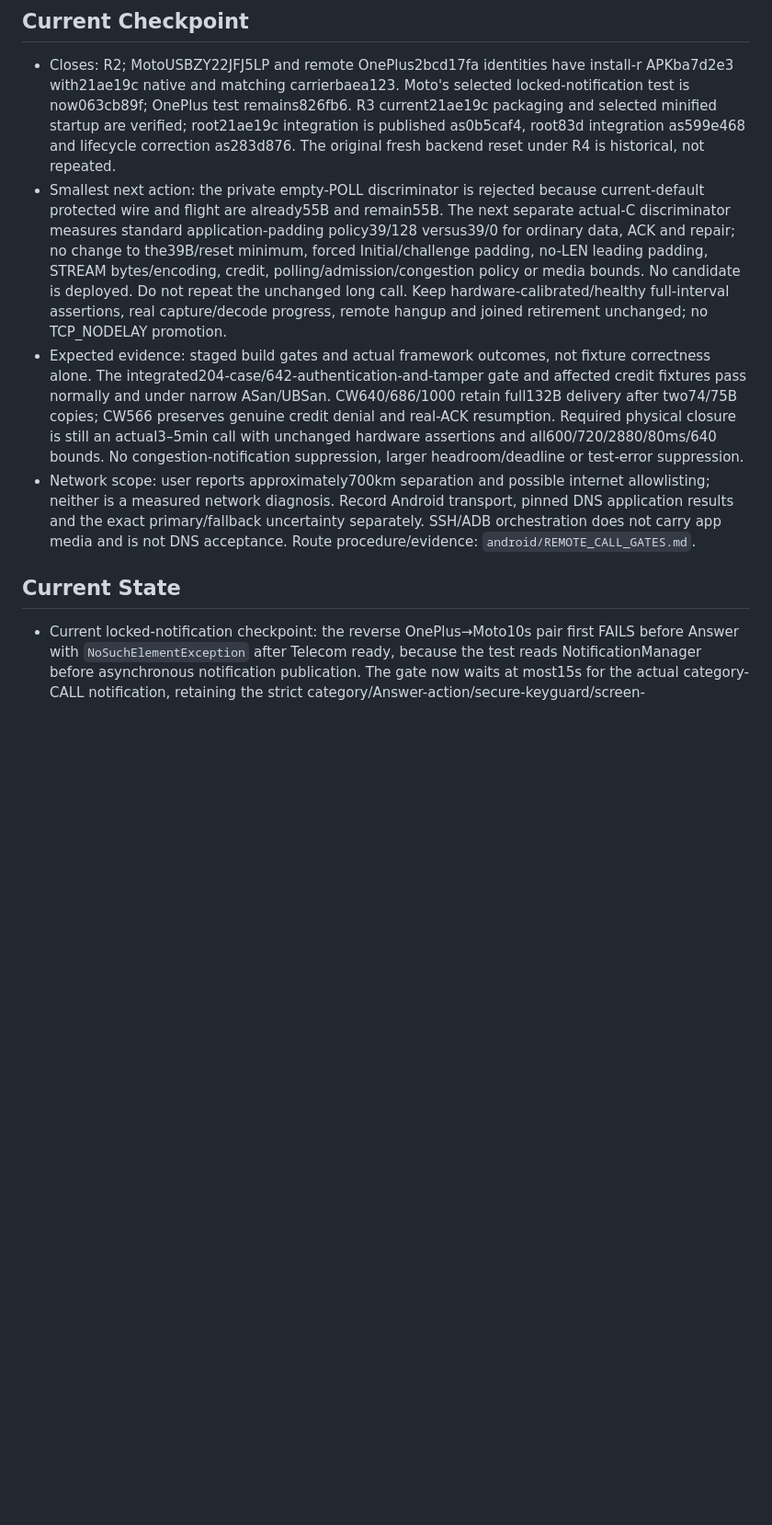
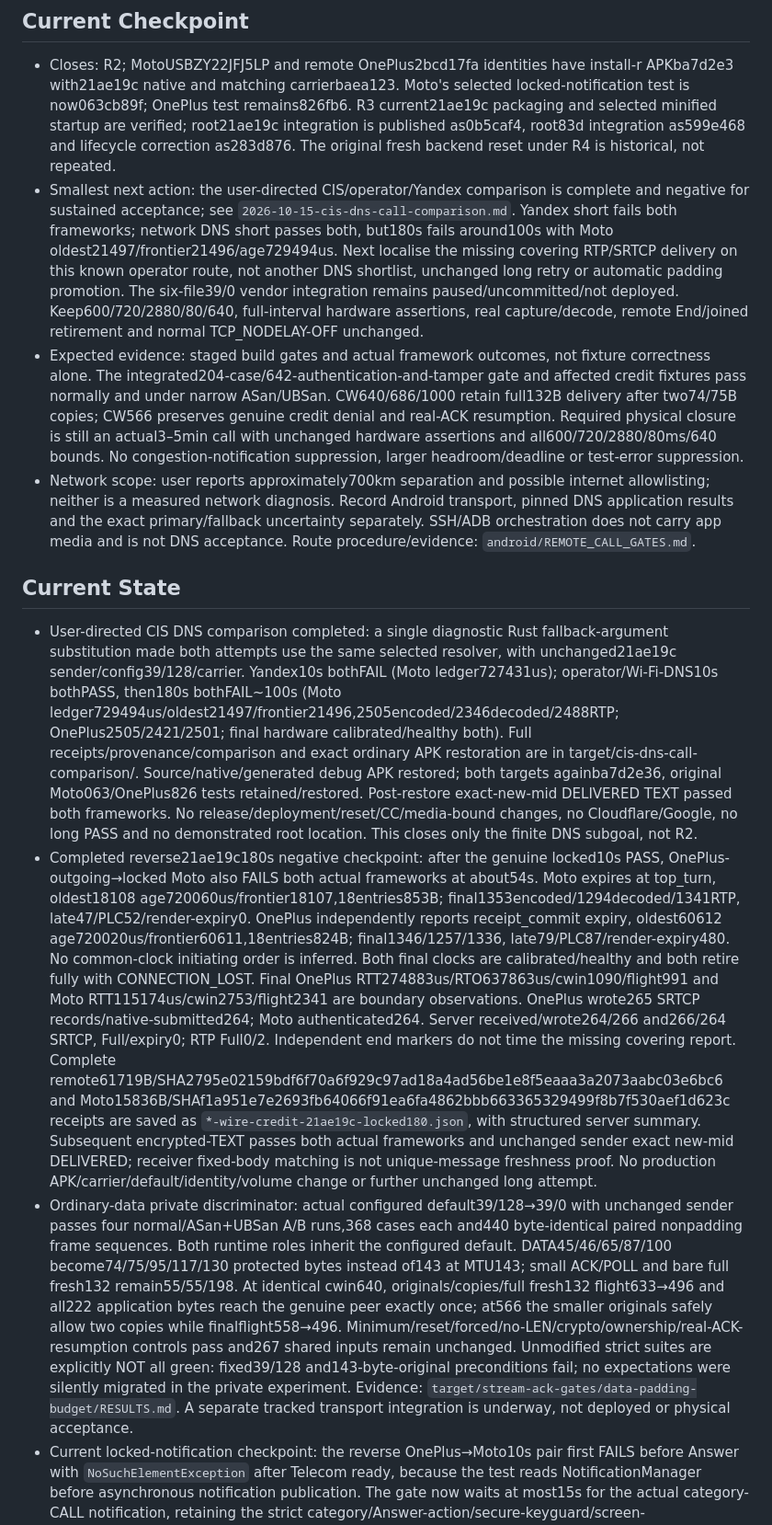
Before and after one commit to 0FL01/53, a Markdown page: docs/goals/2026-10-11-call-client-apk.md, the part around the change. Shown at 92% size. Rendered like a GitHub page; blank space fills up the shorter version.

```diff
--- a/docs/goals/2026-10-11-call-client-apk.md
+++ b/docs/goals/2026-10-11-call-client-apk.md
@@ -62,11 +62,14 @@ New codecs/FEC, 45min benchmarks/acoustic/STT frameworks, recording/call history
 
 ## Current Checkpoint
 - Closes: R2; MotoUSBZY22JFJ5LP and remote OnePlus2bcd17fa identities have install-r APKba7d2e3 with21ae19c native and matching carrierbaea123. Moto's selected locked-notification test is now063cb89f; OnePlus test remains826fb6. R3 current21ae19c packaging and selected minified startup are verified; root21ae19c integration is published as0b5caf4, root83d integration as599e468 and lifecycle correction as283d876. The original fresh backend reset under R4 is historical, not repeated.
-- Smallest next action: the private empty-POLL discriminator is rejected because current-default protected wire and flight are already55B and remain55B. The next separate actual-C discriminator measures standard application-padding policy39/128 versus39/0 for ordinary data, ACK and repair; no change to the39B/reset minimum, forced Initial/challenge padding, no-LEN leading padding, STREAM bytes/encoding, credit, polling/admission/congestion policy or media bounds. No candidate is deployed. Do not repeat the unchanged long call. Keep hardware-calibrated/healthy full-interval assertions, real capture/decode progress, remote hangup and joined retirement unchanged; no TCP_NODELAY promotion.
+- Smallest next action: the user-directed CIS/operator/Yandex comparison is complete and negative for sustained acceptance; see `2026-10-15-cis-dns-call-comparison.md`. Yandex short fails both frameworks; network DNS short passes both, but180s fails around100s with Moto oldest21497/frontier21496/age729494us. Next localise the missing covering RTP/SRTCP delivery on this known operator route, not another DNS shortlist, unchanged long retry or automatic padding promotion. The six-file39/0 vendor integration remains paused/uncommitted/not deployed. Keep600/720/2880/80/640, full-interval hardware assertions, real capture/decode, remote End/joined retirement and normal TCP_NODELAY-OFF unchanged.
 - Expected evidence: staged build gates and actual framework outcomes, not fixture correctness alone. The integrated204-case/642-authentication-and-tamper gate and affected credit fixtures pass normally and under narrow ASan/UBSan. CW640/686/1000 retain full132B delivery after two74/75B copies; CW566 preserves genuine credit denial and real-ACK resumption. Required physical closure is still an actual3–5min call with unchanged hardware assertions and all600/720/2880/80ms/640 bounds. No congestion-notification suppression, larger headroom/deadline or test-error suppression.
 - Network scope: user reports approximately700km separation and possible internet allowlisting; neither is a measured network diagnosis. Record Android transport, pinned DNS application results and the exact primary/fallback uncertainty separately. SSH/ADB orchestration does not carry app media and is not DNS acceptance. Route procedure/evidence: `android/REMOTE_CALL_GATES.md`.
 
 ## Current State
+- User-directed CIS DNS comparison completed: a single diagnostic Rust fallback-argument substitution made both attempts use the same selected resolver, with unchanged21ae19c sender/config39/128/carrier. Yandex10s bothFAIL (Moto ledger727431us); operator/Wi-Fi-DNS10s bothPASS, then180s bothFAIL~100s (Moto ledger729494us/oldest21497/frontier21496,2505encoded/2346decoded/2488RTP; OnePlus2505/2421/2501; final hardware calibrated/healthy both). Full receipts/provenance/comparison and exact ordinary APK restoration are in target/cis-dns-call-comparison/. Source/native/generated debug APK restored; both targets againba7d2e36, original Moto063/OnePlus826 tests retained/restored. Post-restore exact-new-mid DELIVERED TEXT passed both frameworks. No release/deployment/reset/CC/media-bound changes, no Cloudflare/Google, no long PASS and no demonstrated root location. This closes only the finite DNS subgoal, not R2.
+- Completed reverse21ae19c180s negative checkpoint: after the genuine locked10s PASS, OnePlus-outgoing→locked Moto also FAILS both actual frameworks at about54s. Moto expires at top_turn, oldest18108 age720060us/frontier18107,18entries853B; final1353encoded/1294decoded/1341RTP, late47/PLC52/render-expiry0. OnePlus independently reports receipt_commit expiry, oldest60612 age720020us/frontier60611,18entries824B; final1346/1257/1336, late79/PLC87/render-expiry480. No common-clock initiating order is inferred. Both final clocks are calibrated/healthy and both retire fully with CONNECTION_LOST. Final OnePlus RTT274883us/RTO637863us/cwin1090/flight991 and Moto RTT115174us/cwin2753/flight2341 are boundary observations. OnePlus wrote265 SRTCP records/native-submitted264; Moto authenticated264. Server received/wrote264/266 and266/264 SRTCP, Full/expiry0; RTP Full0/2. Independent end markers do not time the missing covering report. Complete remote61719B/SHA2795e02159bdf6f70a6f929c97ad18a4ad56be1e8f5eaaa3a2073aabc03e6bc6 and Moto15836B/SHAf1a951e7e2693fb64066f91ea6fa4862bbb663365329499f8b7f530aef1d623c receipts are saved as `*-wire-credit-21ae19c-locked180.json`, with structured server summary. Subsequent encrypted-TEXT passes both actual frameworks and unchanged sender exact new-mid DELIVERED; receiver fixed-body matching is not unique-message freshness proof. No production APK/carrier/default/identity/volume change or further unchanged long attempt.
+- Ordinary-data private discriminator: actual configured default39/128→39/0 with unchanged sender passes four normal/ASan+UBSan A/B runs,368 cases each and440 byte-identical paired nonpadding frame sequences. Both runtime roles inherit the configured default. DATA45/46/65/87/100 become74/75/95/117/130 protected bytes instead of143 at MTU143; small ACK/POLL and bare full fresh132 remain55/55/198. At identical cwin640, originals/copies/full fresh132 flight633→496 and all222 application bytes reach the genuine peer exactly once; at566 the smaller originals safely allow two copies while finalflight558→496. Minimum/reset/forced/no-LEN/crypto/ownership/real-ACK-resumption controls pass and267 shared inputs remain unchanged. Unmodified strict suites are explicitly NOT all green: fixed39/128 and143-byte-original preconditions fail; no expectations were silently migrated in the private experiment. Evidence: `target/stream-ack-gates/data-padding-budget/RESULTS.md`. A separate tracked transport integration is underway, not deployed or physical acceptance.
 - Current locked-notification checkpoint: the reverse OnePlus→Moto10s pair first FAILS before Answer with `NoSuchElementException` after Telecom ready, because the test reads NotificationManager before asynchronous notification publication. The gate now waits at most15s for the actual category-CALL notification, retaining the strict category/Answer-action/secure-keyguard/screen-off/media/retirement assertions and all media deadlines. Only Moto's instrumentation APK changes to063cb89f3389da81b107be17fc9f5a1b81c65b66fa973127703e8c51d2b47ea6 (965184B); production APKba7d2e3/nativef332c701 and both accounts/Keystore are unchanged. Instrumentation build and both actual frameworks PASS (ADB0/OK1/final-1/nonnegative codes ending0). Moto observes production Answer PendingIntent, ACTIVE with secure/locked=true, then ACTIVE after3s screen-off; final288encoded/284decoded/285RTP, late/PLC/render-expiry0, normalREMOTE_ENDED and joined Telecom retirement. OnePlus final285/281/283, late0/PLC1/final render-expiry1920, normalLOCAL_ENDED; short hardware clocks remain uncalibrated, not long proof. Complete before/fixed receipts are `target/stream-ack-gates/*-wire-credit-21ae19c-locked*.json`; fixed remote147511B/SHA5a30b9f63065d03cd568ed9643d837908ba631396ee129435cde2b9a05242ebf. No PIN bypass, volume/reset/install-main or unchanged180s retry.
 - Current minified startup checkpoint: current-source release `.gate`3e6d1261 (9315839B/nativef332c701) is non-debuggable, R8-produced and signed with the existing certificate. Exact APK installed hash matches; genuine MainActivity opened the preserved account and exact accepted peer chat with enabled call button. The original debugba7d2e3/test826fb6 hashes are restored, gate stopped, no reset/PIN/volume change. Receipt: `target/stream-ack-gates/wire-credit-minified-startup.json`. Private helper failures before this green result were collection/signing mechanics (apksigner reused a one-line password file twice, V3 signer-label parsing and incremental-install trailing status), not passing device evidence; their separate receipts remain. No product source or media assertions changed.
 - Rejected empty-POLL hypothesis: the pinned runtime's actual default is minimum39/bucket128; a sole POLL remains below the bucket threshold and already costs55 protected bytes. The private candidate gives55→55 wire/flight in all120 current-default combinations.20 baseline/candidate normal/ASan+UBSan executions pass, including624 own cases/662 authenticated-and-tamper-rejected preparations, real POLL ACK credit release, fresh132 exact-once delivery and unchanged204/642 protected gate. Nonproduction minima confirm the candidate is active, not a no-op build. No tracked/default/device/carrier change is justified; artifacts are under `target/stream-ack-gates/poll-padding-credit/`. A distinct ordinary-data bucket-policy experiment is private and unpromoted.
```
Also changed, not shown: docs/goals/2026-10-15-cis-dns-call-comparison.md (added, +80 -0 lines).
